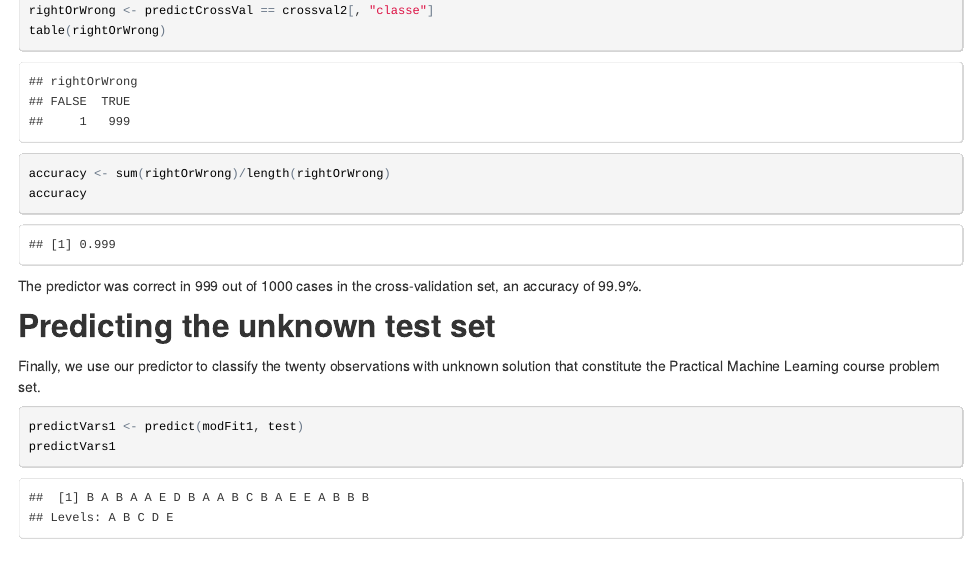
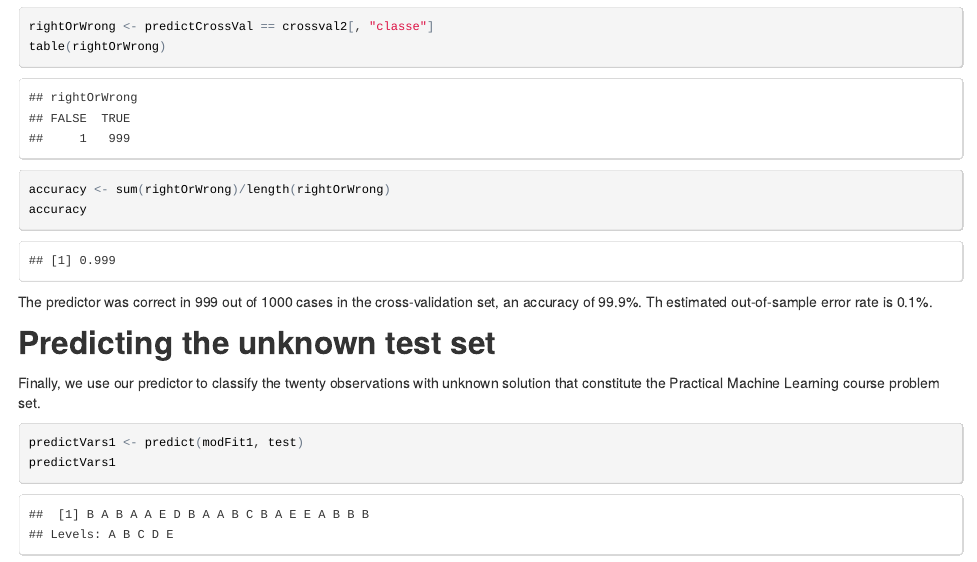
Before and after one commit to dflath/Practical-Machine-Learning-Project, an R Markdown document (machineLearnProject10000alt.Rmd): the page in a window 1100 px wide, from 7630 px down before the commit and from 7690 px down after it, so that both start at the same text. The pictures show the output file machineLearnProject10000alt.html that the author committed with the source, opened offline.

````diff
--- a/machineLearnProject10000alt.Rmd
+++ b/machineLearnProject10000alt.Rmd
@@ -1,3 +1,6 @@
+---
+output: pdf_document
+---
 Human Activity Recognition
 ========================================================
 
@@ -211,7 +214,7 @@
 accuracy
 ```
 
-The predictor was correct in 999 out of 1000 cases in the cross-validation set, an accuracy of 99.9%.
+The predictor was correct in 999 out of 1000 cases in the cross-validation set, an accuracy of 99.9%.   Th estimated out-of-sample error rate is 0.1%.
 
 ## Predicting the unknown test set
 
````
Also changed, not shown: machineLearnProject10000alt.html, machineLearnProject10000alt.pdf.
